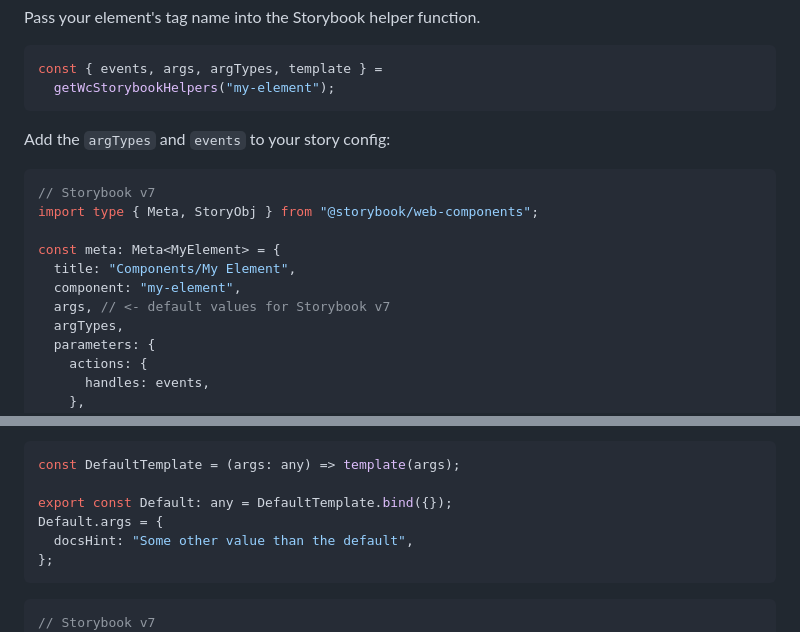
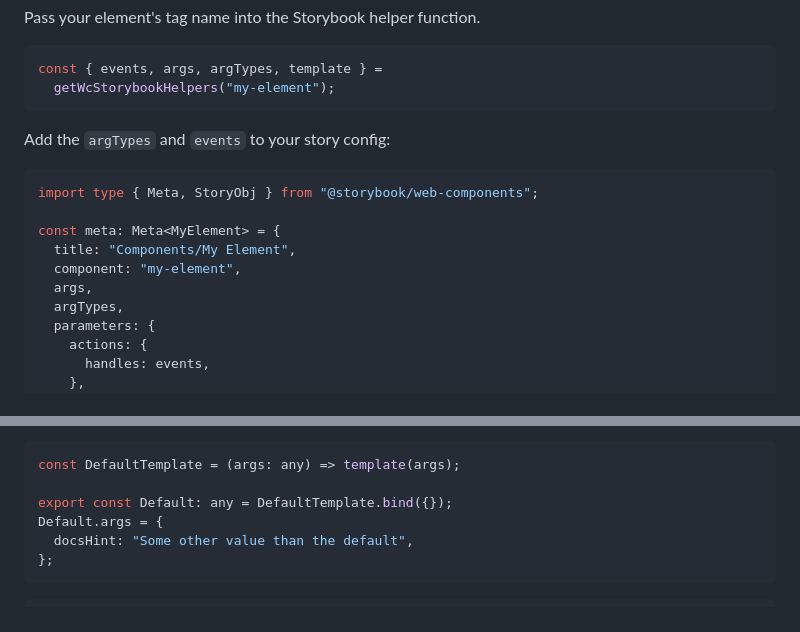
Before and after one commit to break-stuff/wc-storybook-helpers, a Markdown page: README.md, 2 parts joined by grey strips. Rendered like a GitHub page.

Commit message:
remove v7 comments

````diff
--- a/README.md
+++ b/README.md
@@ -66,13 +66,12 @@ const { events, args, argTypes, template } =
 Add the `argTypes` and `events` to your story config:
 
 ```js
-// Storybook v7
 import type { Meta, StoryObj } from "@storybook/web-components";
 
 const meta: Meta<MyElement> = {
   title: "Components/My Element",
   component: "my-element",
-  args, // <- default values for Storybook v7
+  args,
   argTypes,
   parameters: {
     actions: {
@@ -130,7 +129,6 @@ Default.args = {
 ```
 
 ```ts
-// Storybook v7
 export const Default: Story = {
   render: (args) => template(args),
   args: {
````
